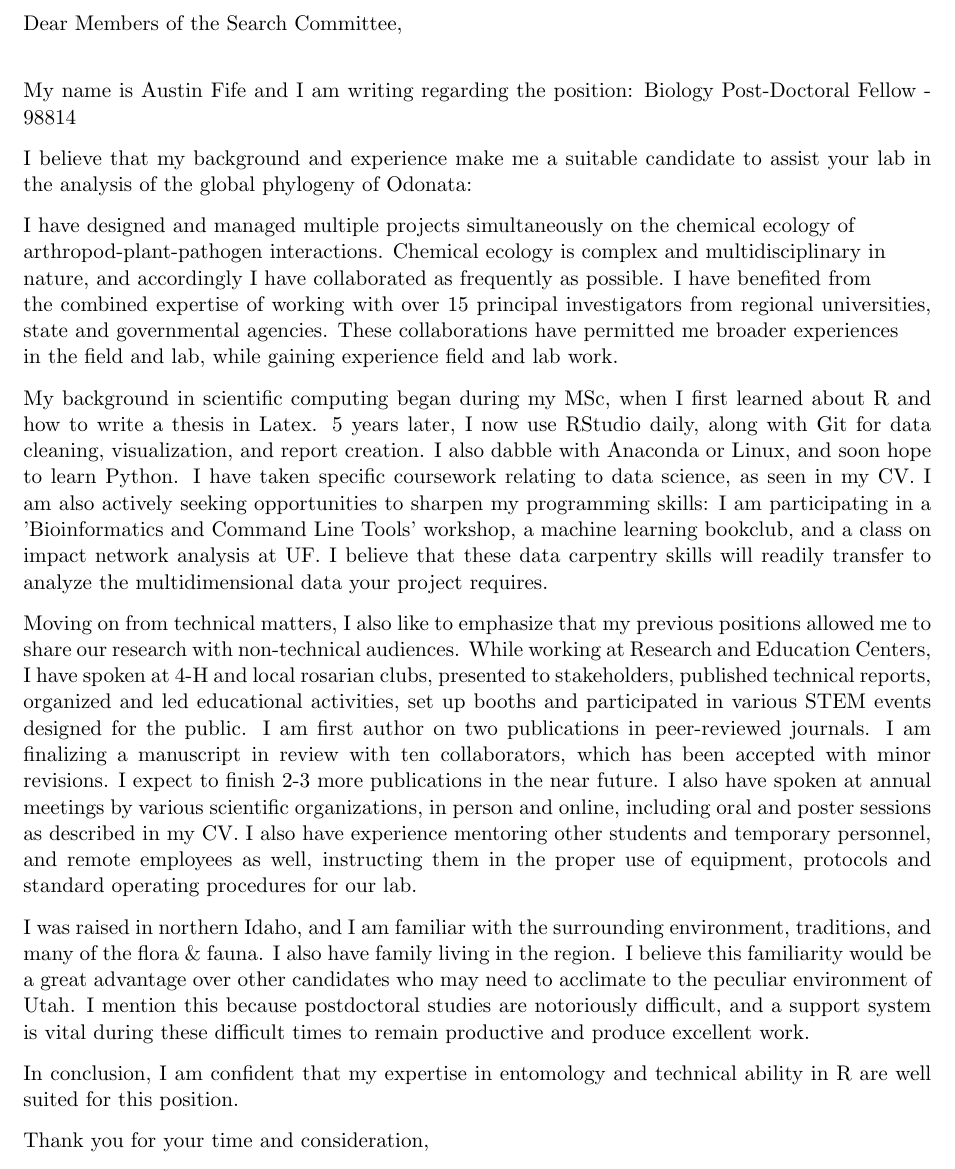
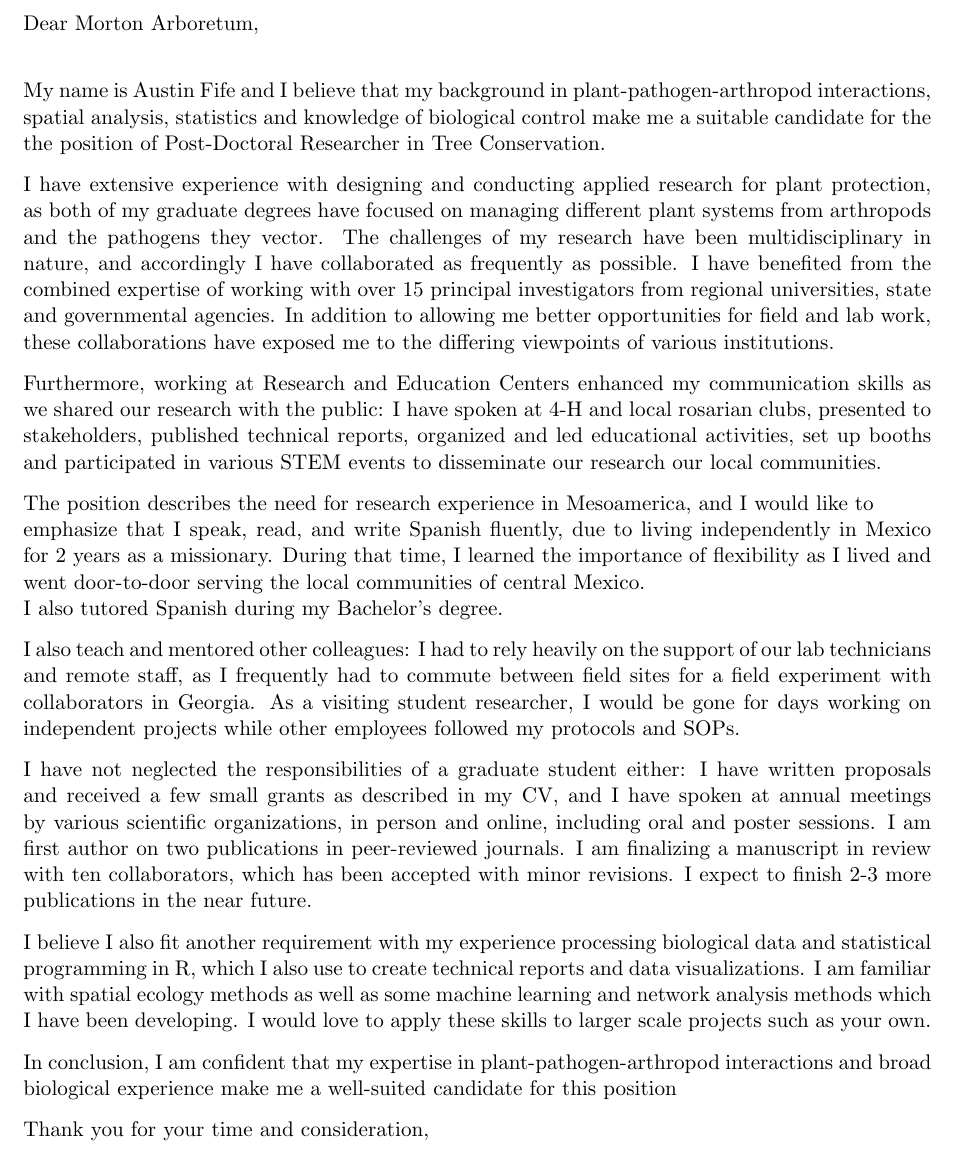
Before and after one commit to fiferworks/career_documents, a LaTeX letter (Fife_Cover_Letter.tex): part of the page, cut at the place of the change. Compiled offline with pdfLaTeX.

Commit message:
updated CV and Cover letter for application as a Postdoctoral Researcher in Tree Conservation

```diff
--- a/Fife_Cover_Letter.tex
+++ b/Fife_Cover_Letter.tex
@@ -38,26 +38,25 @@
 %	LETTER CONTENT SECTION
 %----------------------------------------------------------------------------------------
 \\
-Dear Members of the Search Committee,\\
+Dear Morton Arboretum,\\
 
-My name is Austin Fife and I am writing regarding the position: Biology Post-Doctoral Fellow - 98814
+My name is Austin Fife and I believe that my background in plant-pathogen-arthropod interactions, spatial analysis, statistics and knowledge of biological control make me a suitable candidate for the the position of Post-Doctoral Researcher in Tree Conservation.
 
-I believe that my background and experience make me a suitable candidate to assist your lab in the analysis of the global phylogeny of Odonata:
+I have extensive experience with designing and conducting applied research for plant protection, as both of my graduate degrees have focused on managing different plant systems from arthropods and the pathogens they vector. The challenges of my research have been multidisciplinary in nature, and accordingly I have collaborated as frequently as possible. I have benefited from the combined expertise of working with over 15 principal investigators from regional universities, state and governmental agencies. In addition to allowing me better opportunities for field and lab work, these collaborations have exposed me to the differing viewpoints of various institutions.
 
-I have designed and managed multiple projects simultaneously on the chemical ecology of\\
-arthropod-plant-pathogen interactions. Chemical ecology is complex and multidisciplinary
-in\\
-nature, and accordingly I have collaborated as frequently as possible. I have benefited from\\
-the combined expertise of working with over 15 principal investigators from regional universities, state and governmental agencies. These collaborations have permitted me broader experiences\\
-in the field and lab, while gaining experience field and lab work.
+Furthermore, working at Research and Education Centers enhanced my communication skills as we shared our research with the public: I have spoken at 4-H and local rosarian clubs, presented to stakeholders, published technical reports, organized and led educational activities, set up booths and participated in various STEM events to disseminate our research our local communities.
 
-My background in scientific computing began during my MSc, when I first learned about R and how to write a thesis in Latex. 5 years later, I now use RStudio daily, along with Git for data cleaning, visualization, and report creation. I also dabble with Anaconda or Linux, and soon hope to learn Python. I have taken specific coursework relating to data science, as seen in my CV. I am also actively seeking opportunities to sharpen my programming skills: I am participating in a 'Bioinformatics and Command Line Tools' workshop, a machine learning bookclub, and a class on impact network analysis at UF. I believe that these data carpentry skills will readily transfer to analyze the multidimensional data your project requires.
+The position describes the need for research experience in Mesoamerica, and I would like to\\
+emphasize that I speak, read, and write Spanish fluently, due to living independently in Mexico for 2 years as a missionary. During that time, I learned the importance of  flexibility as I lived and went door-to-door serving the local communities of central Mexico.\\
+I also tutored Spanish during my Bachelor's degree.
 
-Moving on from technical matters, I also like to emphasize that my previous positions allowed me to share our research with non-technical audiences. While working at Research and Education Centers, I have spoken at 4-H and local rosarian clubs, presented to stakeholders, published technical reports, organized and led educational activities, set up booths and participated in various STEM events designed for the public. I am first author on two publications in peer-reviewed journals. I am finalizing a manuscript in review with ten collaborators, which has been accepted with minor revisions. I expect to finish 2-3 more publications in the near future. I also have spoken at annual meetings by various scientific organizations, in person and online, including oral and poster sessions as described in my CV. I also have experience mentoring other students and temporary personnel, and remote employees as well, instructing them in the proper use of equipment, protocols and standard operating procedures for our lab.
+I also teach and mentored other colleagues: I had to rely heavily on the support of our lab technicians and remote staff, as I frequently had to commute between field sites for a field experiment with collaborators in Georgia. As a visiting student researcher, I would be gone for days working on independent projects while other employees followed my protocols and SOPs.
 
-I was raised in northern Idaho, and I am familiar with the surrounding environment, traditions, and many of the flora \& fauna. I also have family living in the region. I believe this familiarity would be a great advantage over other candidates who may need to acclimate to the peculiar environment of Utah. I mention this because postdoctoral studies are notoriously difficult, and a support system is vital during these difficult times to remain productive and produce excellent work.
+I have not neglected the responsibilities of a graduate student either: I have written proposals and received a few small grants as described in my CV, and I  have spoken at annual meetings by various scientific organizations, in person and online, including oral and poster sessions. I am first author on two publications in peer-reviewed journals. I am finalizing a manuscript in review with ten collaborators, which has been accepted with minor revisions. I expect to finish 2-3 more publications in the near future.
 
-In conclusion, I am confident that my expertise in entomology and technical ability in R are well suited for this position.
+I believe I also fit another requirement with my experience processing biological data and statistical programming in R, which I also use to create technical reports and data visualizations. I am familiar with spatial ecology methods as well as some machine learning and network analysis methods which I have been developing. I would love to apply these skills to larger scale projects such as your own.
+
+In conclusion, I am confident that my expertise in plant-pathogen-arthropod interactions and broad biological experience make me a well-suited candidate for this position
 
 Thank you for your time and consideration,
 
```
Also changed, not shown: Austin_N_Fife_CV.tex (+1 -1 lines), Austin_N_Fife_CV.pdf, Fife_Cover_Letter.pdf, 4 other files.
